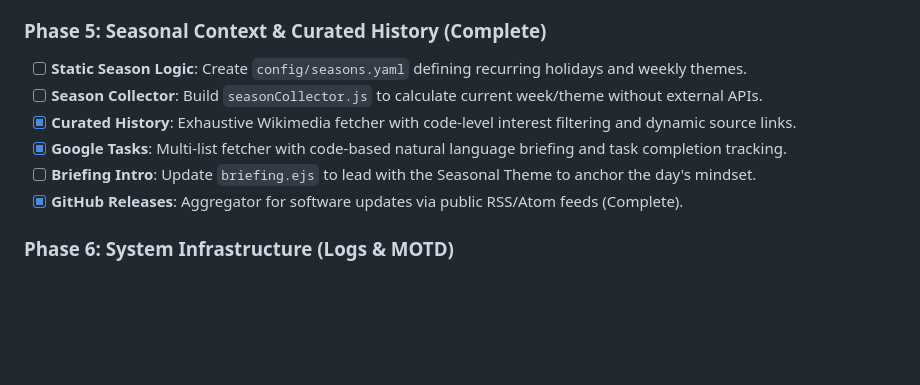
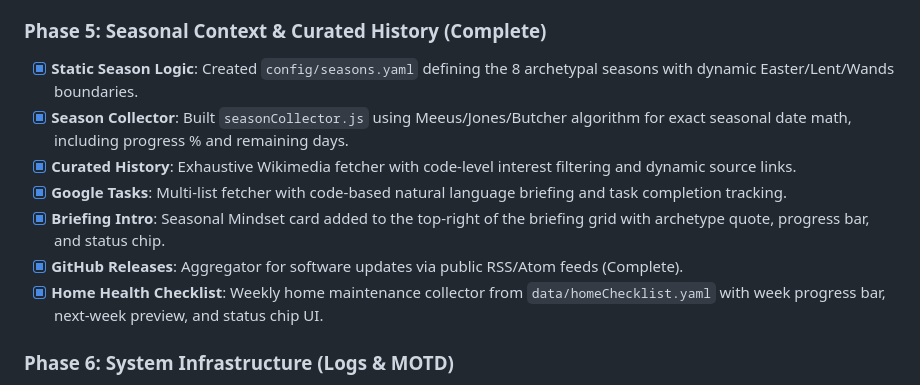
Before and after one commit to aaronbronow/daily-relay, a Markdown page: PLAN.md, the part around the change. Rendered like a GitHub page; blank space fills up the shorter version.

Commit message:
docs(plan): mark Phase 5 complete and add Home Health checklist entry

```diff
--- a/PLAN.md
+++ b/PLAN.md
@@ -70,12 +70,13 @@
 - [x] **Markdown Link Enforcement**: Implement global prompt rules to force Markdown formatting for URLs and parse them in the UI for TTS optimization (Complete).
 
 ### Phase 5: Seasonal Context & Curated History (Complete)
-- [ ] **Static Season Logic**: Create `config/seasons.yaml` defining recurring holidays and weekly themes.
-- [ ] **Season Collector**: Build `seasonCollector.js` to calculate current week/theme without external APIs.
+- [x] **Static Season Logic**: Created `config/seasons.yaml` defining the 8 archetypal seasons with dynamic Easter/Lent/Wands boundaries.
+- [x] **Season Collector**: Built `seasonCollector.js` using Meeus/Jones/Butcher algorithm for exact seasonal date math, including progress % and remaining days.
 - [x] **Curated History**: Exhaustive Wikimedia fetcher with code-level interest filtering and dynamic source links.
 - [x] **Google Tasks**: Multi-list fetcher with code-based natural language briefing and task completion tracking.
-- [ ] **Briefing Intro**: Update `briefing.ejs` to lead with the Seasonal Theme to anchor the day's mindset.
+- [x] **Briefing Intro**: Seasonal Mindset card added to the top-right of the briefing grid with archetype quote, progress bar, and status chip.
 - [x] **GitHub Releases**: Aggregator for software updates via public RSS/Atom feeds (Complete).
+- [x] **Home Health Checklist**: Weekly home maintenance collector from `data/homeChecklist.yaml` with week progress bar, next-week preview, and status chip UI.
 
 ### Phase 6: System Infrastructure (Logs & MOTD)
 - [ ] **Log Tailer**: Implement `logCollector.js` to extract status from Unraid job output files.
```
